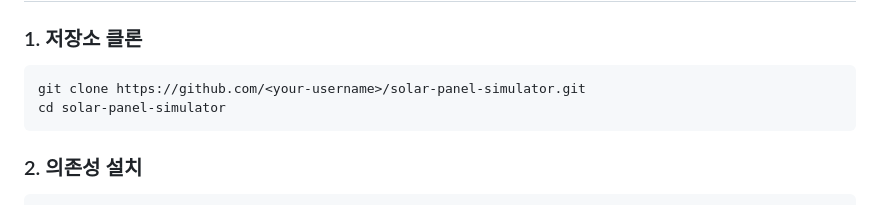
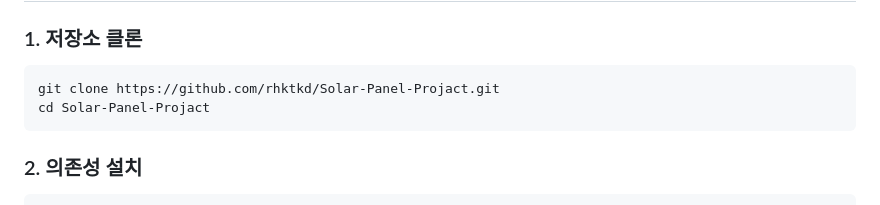
Before and after one commit to rhktkd/Solar-Panel-school-Projact, a Markdown page: README.md, the part around the change. GitHub-like rendering.

````diff
--- a/README.md
+++ b/README.md
@@ -67,8 +67,8 @@ P [W] = I × A × η × (1 − γ × (T_cell − 20)) − β × (RH − RH_ref)
 ### 1. 저장소 클론
 
 ```bash
-git clone https://github.com/<your-username>/solar-panel-simulator.git
-cd solar-panel-simulator
+git clone https://github.com/rhktkd/Solar-Panel-Projact.git
+cd Solar-Panel-Projact
 ```
 
 ### 2. 의존성 설치
````
